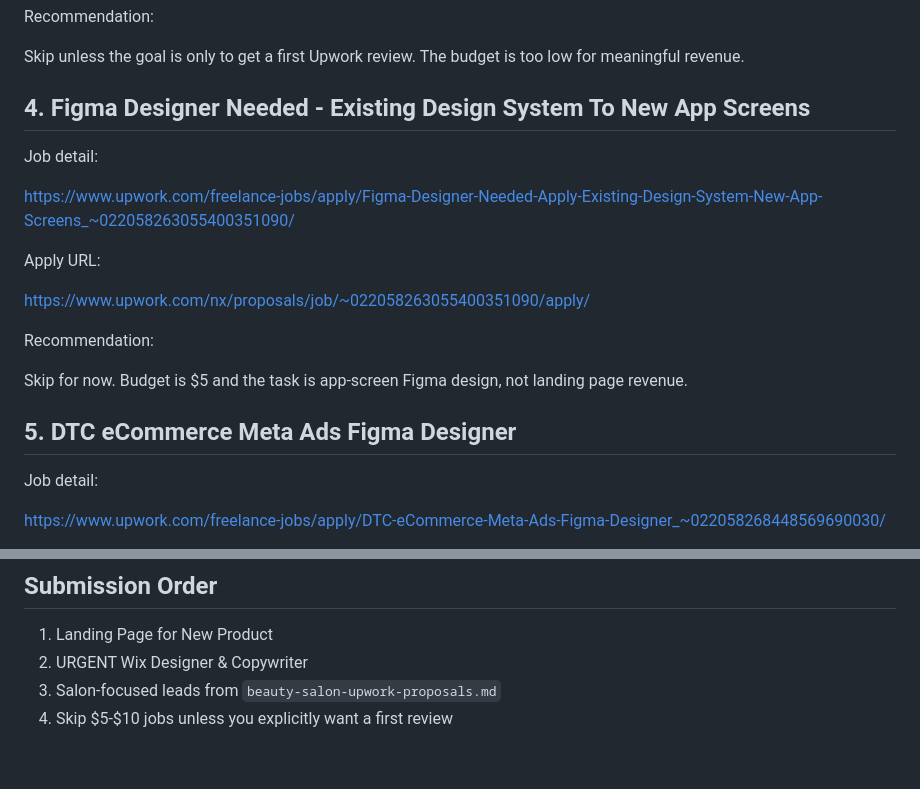
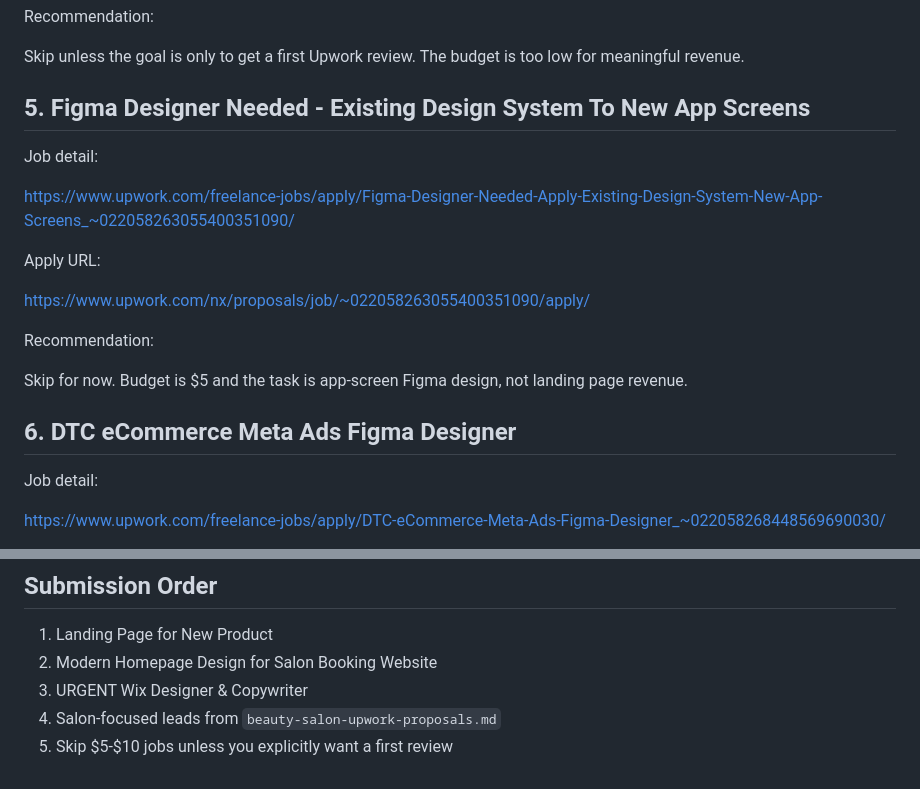
Before and after one commit to ycx1678/landing-sprint-studio, a Markdown page: revenue-kit/leads/live-upwork-landing-page-2026-05-25.md, 2 parts joined by grey strips. Rendered like a GitHub page.

```diff
--- a/revenue-kit/leads/live-upwork-landing-page-2026-05-25.md
+++ b/revenue-kit/leads/live-upwork-landing-page-2026-05-25.md
@@ -135,7 +183,7 @@ Recommendation:
 
 Skip unless the goal is only to get a first Upwork review. The budget is too low for meaningful revenue.
 
-## 4. Figma Designer Needed - Existing Design System To New App Screens
+## 5. Figma Designer Needed - Existing Design System To New App Screens
 
 Job detail:
 
@@ -149,7 +197,7 @@ Recommendation:
 
 Skip for now. Budget is $5 and the task is app-screen Figma design, not landing page revenue.
 
-## 5. DTC eCommerce Meta Ads Figma Designer
+## 6. DTC eCommerce Meta Ads Figma Designer
 
 Job detail:
 
@@ -166,6 +214,7 @@ Secondary fit. Budget is good ($700), but the task is static ad design rather th
 ## Submission Order
 
 1. Landing Page for New Product
-2. URGENT Wix Designer & Copywriter
-3. Salon-focused leads from `beauty-salon-upwork-proposals.md`
-4. Skip $5-$10 jobs unless you explicitly want a first review
+2. Modern Homepage Design for Salon Booking Website
+3. URGENT Wix Designer & Copywriter
+4. Salon-focused leads from `beauty-salon-upwork-proposals.md`
+5. Skip $5-$10 jobs unless you explicitly want a first review
```
Also changed, not shown: other parts of revenue-kit/leads/live-upwork-landing-page-2026-05-25.md (+49 -1 lines), revenue-kit/leads/next-upwork-actions.md (added, +37 -0 lines).
